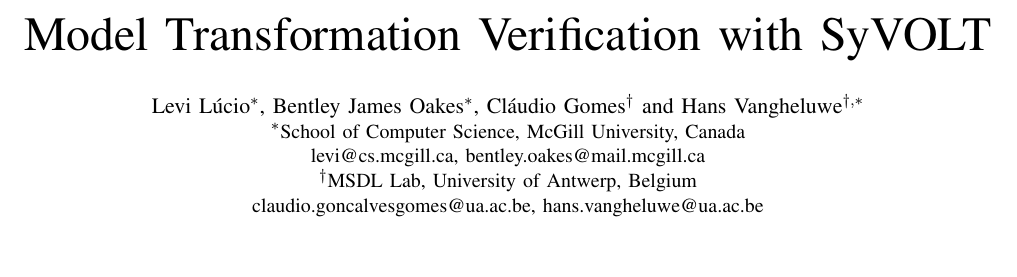
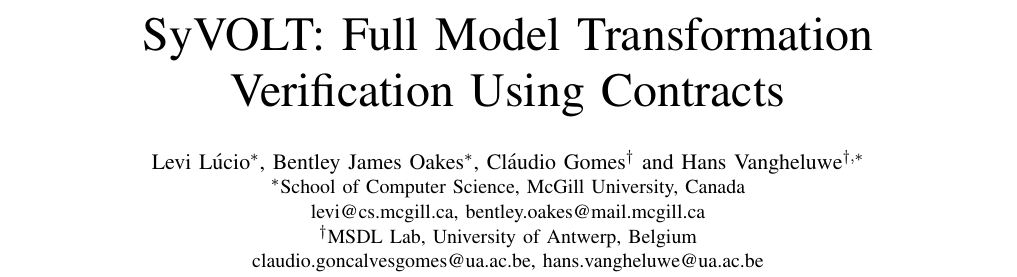
Before and after one commit to levilucio/MODELSDemoPaper, a LaTeX paper (models2015-demo.tex): part of page 1 of 4 before the commit and part of page 1 of 5 after it, cut so that both start at the same text, the shorter picture padded with empty space. Compiled offline with pdfLaTeX.

Commit message:
Change demo paper title.

```diff
--- a/models2015-demo.tex
+++ b/models2015-demo.tex
@@ -27,7 +27,7 @@
 \newcommand{\javi}[1]{\chunk{Javi}{\textbf{\textcolor{brown}{\textsl{#1}}}}}
 
 \begin{document}
-\title{Model Transformation Verification with SyVOLT}
+\title{SyVOLT: Full Model Transformation\\Verification Using Contracts}
 %\title{Full Verification of Model Transformation Contracts for Declarative ATL}
 \author{Levi L\'{u}cio, Bentley James Oakes, Cl\'{a}udio Gomes, Hans Vangheluwe}
 
```
